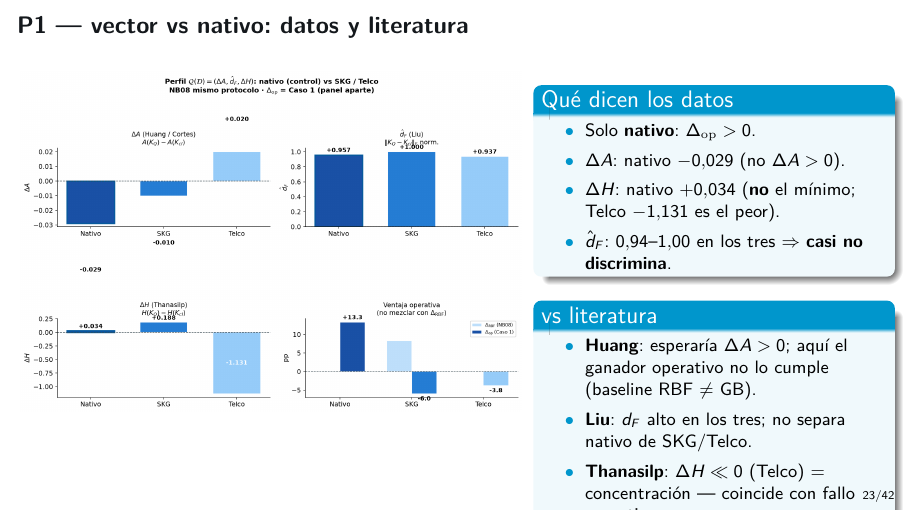
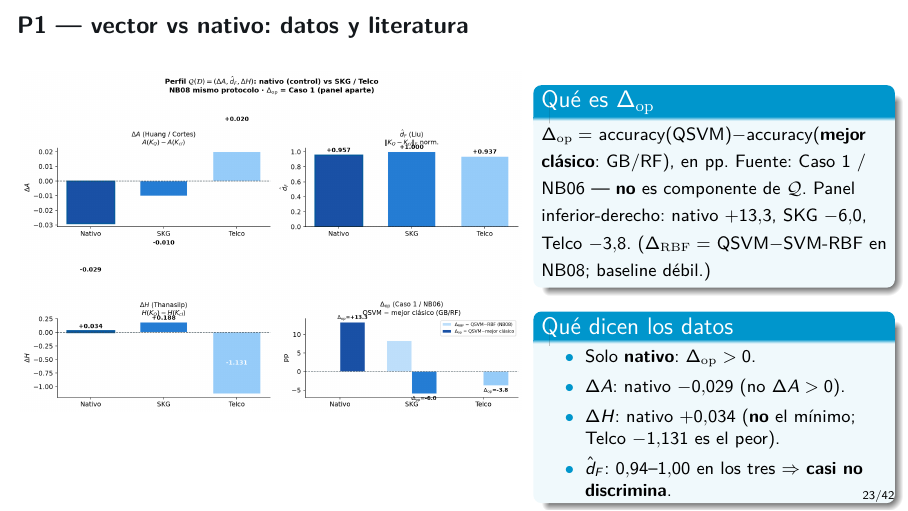
Before and after one commit to juandapradam12/OldUNIR-MasterQC-QuantumAdvantageInDataScienceOld, LaTeX slides (Documento/Defensa/defensa.tex): page 23 of 42. Compiled offline with pdfLaTeX.

Commit message:
Hacer Δ_op explícito en el panel inferior-derecho y en la slide P1
Δ_op = QSVM − mejor clásico (GB/RF), Caso 1/NB06; no es componente de Q.
Título, leyenda y etiquetas del panel lo nombran; bloque de definición en defensa.

Co-authored-by: Juan David Prada Malagon  <pradamalagonjd@gmail.com>

```diff
--- a/Documento/Defensa/defensa.tex
+++ b/Documento/Defensa/defensa.tex
@@ -609,9 +609,16 @@ como trabajo futuro.}
 \begin{columns}[T]
 \begin{column}{0.58\textwidth}
 \centering
-\includegraphics[width=\linewidth,height=0.82\textheight,keepaspectratio]{08_q_vector_nativo_vs_reales.png}
+\includegraphics[width=\linewidth,height=0.72\textheight,keepaspectratio]{08_q_vector_nativo_vs_reales.png}
 \end{column}
 \begin{column}{0.40\textwidth}
+\begin{block}{Qué es $\Delta_{\mathrm{op}}$}
+{\footnotesize
+$\Delta_{\mathrm{op}}=$ accuracy(QSVM)$-$accuracy(\textbf{mejor clásico}: GB/RF), en pp.
+Fuente: Caso~1 / NB06 --- \textbf{no} es componente de $\mathcal{Q}$.
+Panel inferior-derecho: nativo $+13.3$, SKG $-6.0$, Telco $-3.8$.
+($\Delta_{\mathrm{RBF}}=$ QSVM$-$SVM-RBF en NB08; baseline débil.)}
+\end{block}
 \begin{block}{Qué dicen los datos}
 {\footnotesize
 \begin{itemize}
```
Also changed, not shown: Documento/Defensa/defensa.pdf, POCs/data/output/figures/08_q_vector_nativo_vs_reales.png, 2 other files.
